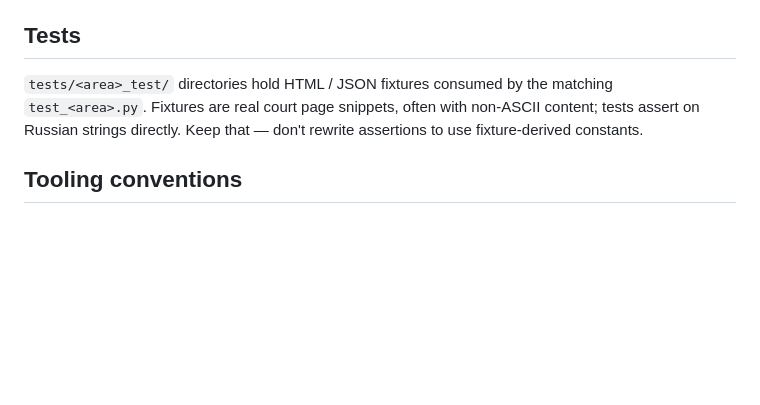
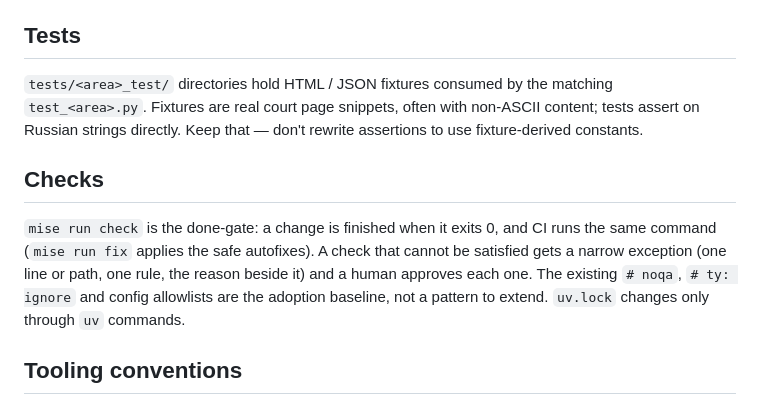
Before and after one commit to sgmdlt/index, a Markdown page: CLAUDE.md, the part around the change. GitHub-like rendering; blank space fills up the shorter version.

Commit message:
docs(claude): раздел «Checks» — mise run check как критерий готовности (courts-pguv.10)
Исключение из проверки — узкое, с причиной, одобряет человек; текущие
noqa / ty: ignore / allowlist — бейзлайн внедрения. uv.lock — только
через uv.

Co-Authored-By: Claude Opus 5.5 <noreply@anthropic.com>

```diff
--- a/CLAUDE.md
+++ b/CLAUDE.md
@@ -148,6 +148,15 @@ matching `test_<area>.py`. Fixtures are real court page snippets, often with
 non-ASCII content; tests assert on Russian strings directly. Keep that —
 don't rewrite assertions to use fixture-derived constants.
 
+## Checks
+
+`mise run check` is the done-gate: a change is finished when it exits 0, and
+CI runs the same command (`mise run fix` applies the safe autofixes). A check
+that cannot be satisfied gets a narrow exception (one line or path, one rule,
+the reason beside it) and a human approves each one. The existing `# noqa`,
+`# ty: ignore` and config allowlists are the adoption baseline, not a pattern
+to extend. `uv.lock` changes only through `uv` commands.
+
 ## Tooling conventions
 
 `rtk` (Rust Token Killer) prefix is set in the user's global `~/.claude/CLAUDE.md` — apply globally, no need to re-document here.
```
